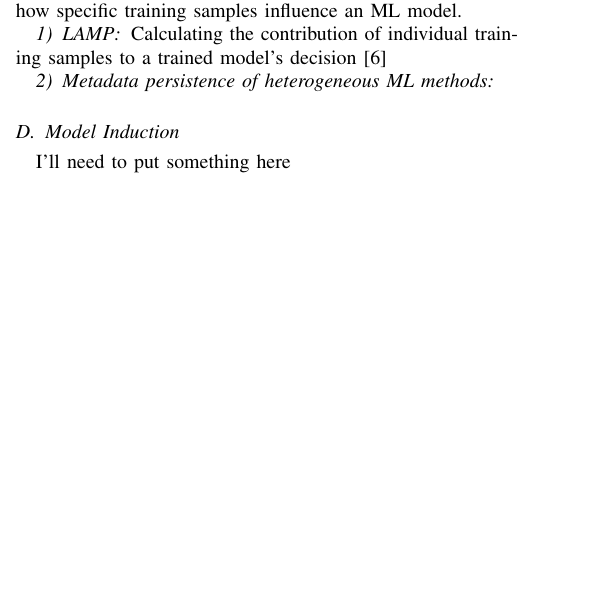
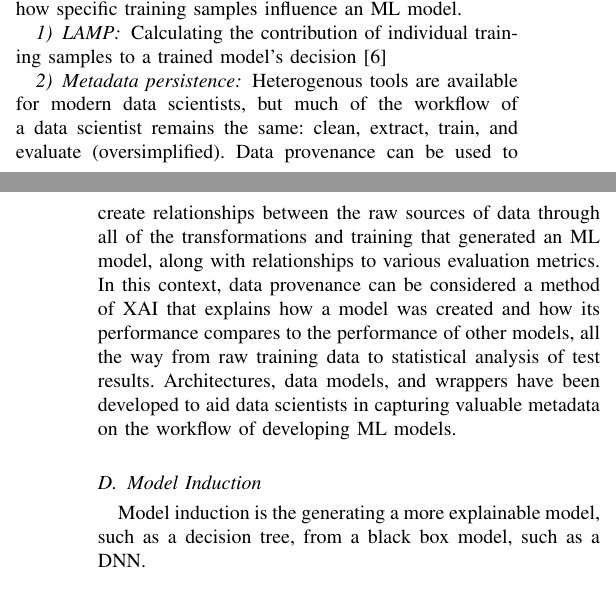
Before and after one commit to dkaczynski/xai-in-av, a LaTeX thesis (dissertation.tex): part of one column of page 2 of 4 before the commit and two parts of the columns of pages 2 and 3 of 4 after it, the two joined at a grey line, cut so that both start at the same text, the shorter picture padded with empty space. Compiled offline with pdfLaTeX.

Commit message:
Add to background on data provenance and briefly introduce model induction.

```diff
--- a/dissertation.tex
+++ b/dissertation.tex
@@ -97,11 +97,11 @@ Data provenance is the attribution of the origins of data and the transformation
 
 Calculating the contribution of individual training samples to a trained model's decision \cite{Ma2017}
 
-\subsubsection{Metadata persistence of heterogeneous ML methods}
+\subsubsection{Metadata persistence} Heterogenous tools are available for modern data scientists, but much of the workflow of a data scientist remains the same:  clean, extract, train, and evaluate (oversimplified).  Data provenance can be used to create relationships between the raw sources of data through all of the transformations and training that generated an ML model, along with relationships to various evaluation metrics.  In this context, data provenance can be considered a method of XAI that explains how a model was created and how its performance compares to the performance of other models, all the way from raw training data to statistical analysis of test results.  Architectures, data models, and wrappers have been developed to aid data scientists in capturing valuable metadata on the workflow of developing ML models.
 
 \subsection{Model Induction}
 
-I'll need to put something here
+Model induction is the generating a more explainable model, such as a decision tree, from a black box model, such as a DNN.
 
 \subsection{Existing Surveys in XAI}
 
```
Also changed, not shown: dissertation.pdf.
